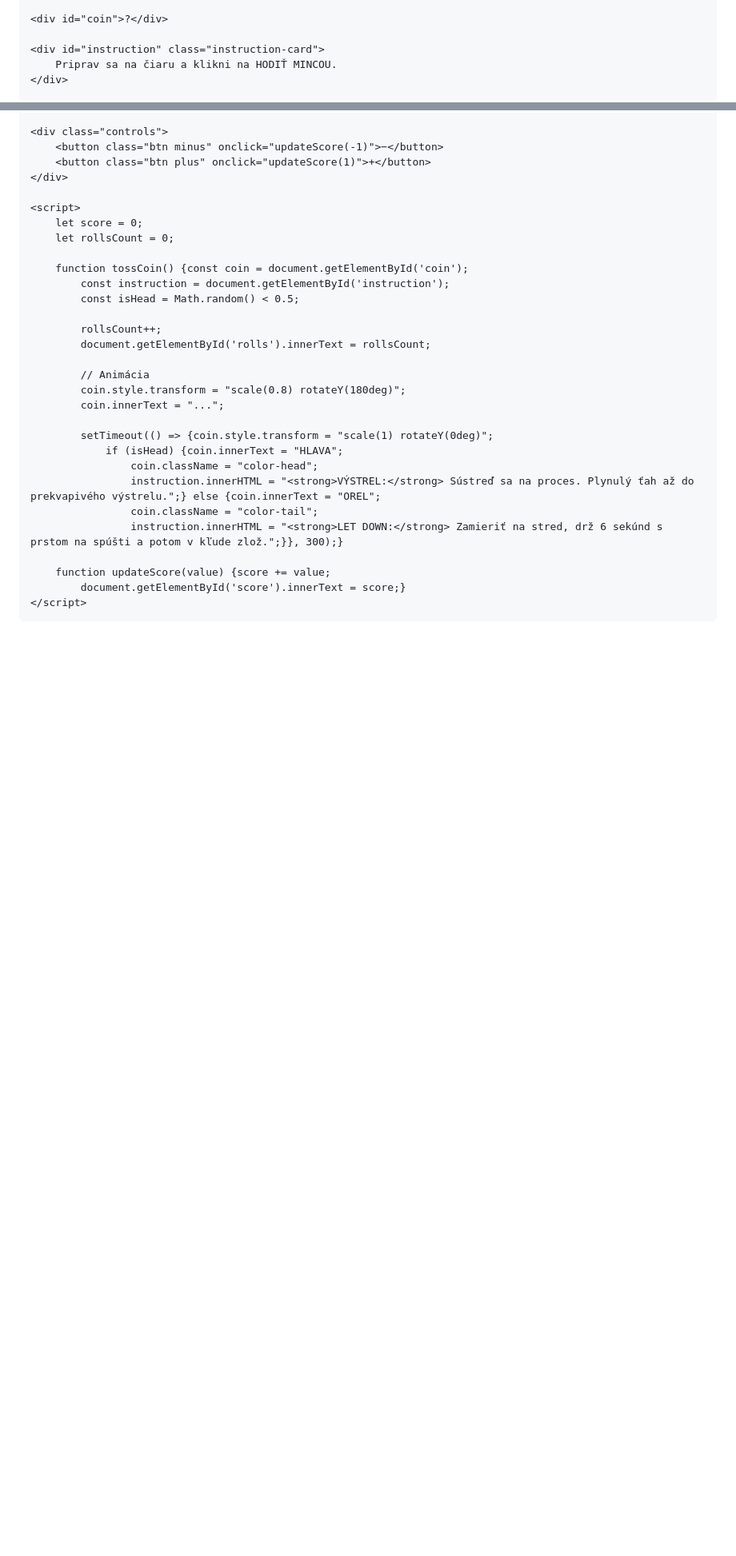
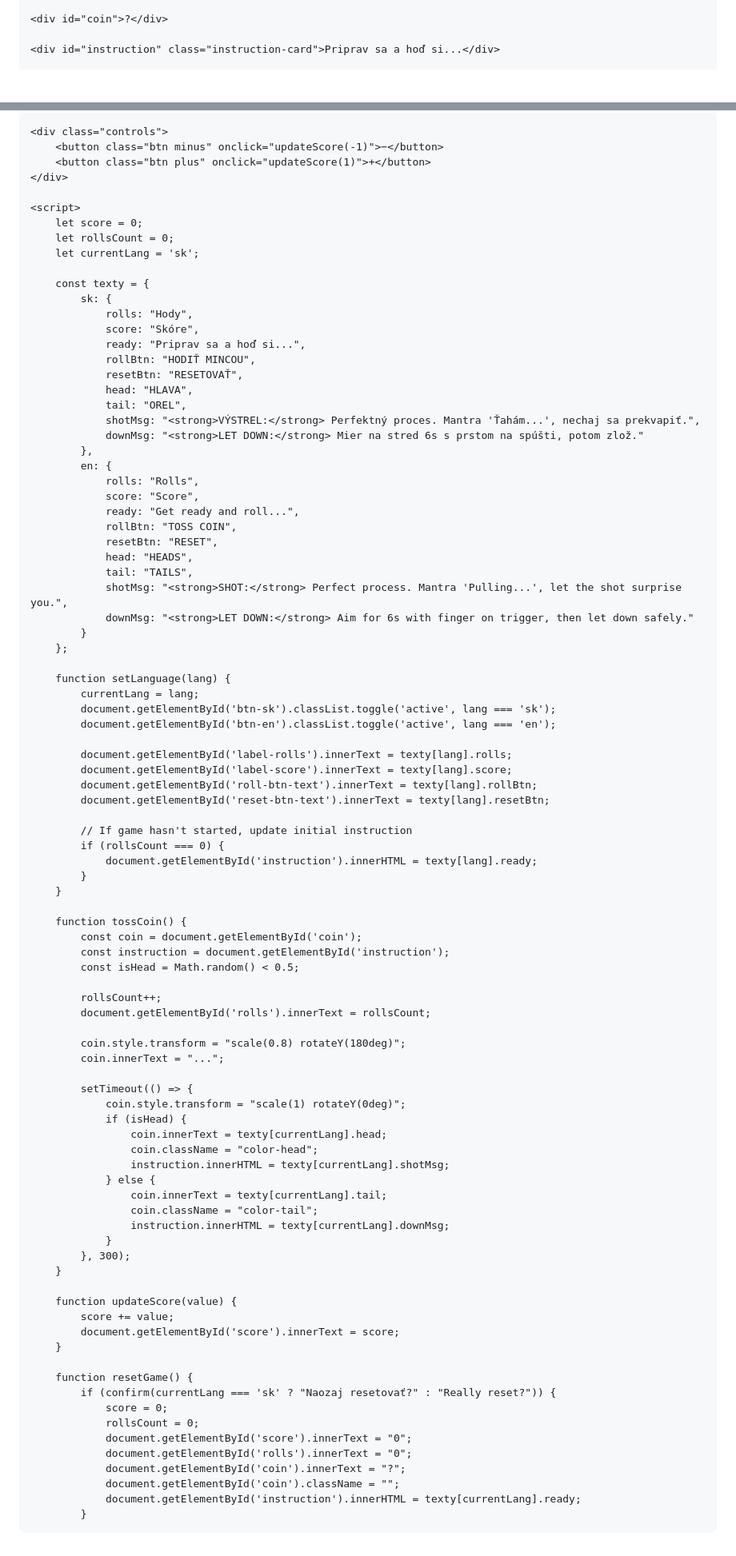
Before and after one commit to StellarArchery/Beat-target-panic, a Markdown page: README.md, 2 parts joined by grey strips. Shown at 80% size. Rendered like a GitHub page; blank space fills up the shorter version.

```diff
--- a/README.md
+++ b/README.md
@@ -82,7 +107,5 @@
 
     <div id="coin">?</div>
 
-    <div id="instruction" class="instruction-card">
-        Priprav sa na čiaru a klikni na HODIŤ MINCOU.
-    </div>
+    <div id="instruction" class="instruction-card">Priprav sa a hoď si...</div>
 
@@ -96,27 +121,86 @@
     <script>
         let score = 0;
         let rollsCount = 0;
+        let currentLang = 'sk';
 
-        function tossCoin() {const coin = document.getElementById('coin');
+        const texty = {
+            sk: {
+                rolls: "Hody",
+                score: "Skóre",
+                ready: "Priprav sa a hoď si...",
+                rollBtn: "HODIŤ MINCOU",
+                resetBtn: "RESETOVAŤ",
+                head: "HLAVA",
+                tail: "OREL",
+                shotMsg: "<strong>VÝSTREL:</strong> Perfektný proces. Mantra 'Ťahám...', nechaj sa prekvapiť.",
+                downMsg: "<strong>LET DOWN:</strong> Mier na stred 6s s prstom na spúšti, potom zlož."
+            },
+            en: {
+                rolls: "Rolls",
+                score: "Score",
+                ready: "Get ready and roll...",
+                rollBtn: "TOSS COIN",
+                resetBtn: "RESET",
+                head: "HEADS",
+                tail: "TAILS",
+                shotMsg: "<strong>SHOT:</strong> Perfect process. Mantra 'Pulling...', let the shot surprise you.",
+                downMsg: "<strong>LET DOWN:</strong> Aim for 6s with finger on trigger, then let down safely."
+            }
+        };
+
+        function setLanguage(lang) {
+            currentLang = lang;
+            document.getElementById('btn-sk').classList.toggle('active', lang === 'sk');
+            document.getElementById('btn-en').classList.toggle('active', lang === 'en');
+
+            document.getElementById('label-rolls').innerText = texty[lang].rolls;
+            document.getElementById('label-score').innerText = texty[lang].score;
+            document.getElementById('roll-btn-text').innerText = texty[lang].rollBtn;
+            document.getElementById('reset-btn-text').innerText = texty[lang].resetBtn;
+
+            // If game hasn't started, update initial instruction
+            if (rollsCount === 0) {
+                document.getElementById('instruction').innerHTML = texty[lang].ready;
+            }
+        }
+
+        function tossCoin() {
+            const coin = document.getElementById('coin');
             const instruction = document.getElementById('instruction');
             const isHead = Math.random() < 0.5;
 
             rollsCount++;
             document.getElementById('rolls').innerText = rollsCount;
 
-            // Animácia
             coin.style.transform = "scale(0.8) rotateY(180deg)";
             coin.innerText = "...";
 
-            setTimeout(() => {coin.style.transform = "scale(1) rotateY(0deg)";
-                if (isHead) {coin.innerText = "HLAVA";
+            setTimeout(() => {
+                coin.style.transform = "scale(1) rotateY(0deg)";
+                if (isHead) {
+                    coin.innerText = texty[currentLang].head;
                     coin.className = "color-head";
-                    instruction.innerHTML = "<strong>VÝSTREL:</strong> Sústreď sa na proces. Plynulý ťah až do prekvapivého výstrelu.";} else {coin.innerText = "OREL";
+                    instruction.innerHTML = texty[currentLang].shotMsg;
+                } else {
+                    coin.innerText = texty[currentLang].tail;
                     coin.className = "color-tail";
-                    instruction.innerHTML = "<strong>LET DOWN:</strong> Zamieriť na stred, drž 6 sekúnd s prstom na spúšti a potom v kľude zlož.";}}, 300);}
+                    instruction.innerHTML = texty[currentLang].downMsg;
+                }
+            }, 300);
+        }
 
-        function updateScore(value) {score += value;
-            document.getElementById('score').innerText = score;}
-    </script>
-</body>
-</html>
+        function updateScore(value) {
+            score += value;
+            document.getElementById('score').innerText = score;
+        }
+
+        function resetGame() {
+            if (confirm(currentLang === 'sk' ? "Naozaj resetovať?" : "Really reset?")) {
+                score = 0;
+                rollsCount = 0;
+                document.getElementById('score').innerText = "0";
+                document.getElementById('rolls').innerText = "0";
+                document.getElementById('coin').innerText = "?";
+                document.getElementById('coin').className = "";
+                document.getElementById('instruction').innerHTML = texty[currentLang].ready;
+            }
```
Also changed, not shown: other parts of README.md (+58 -31 lines).
